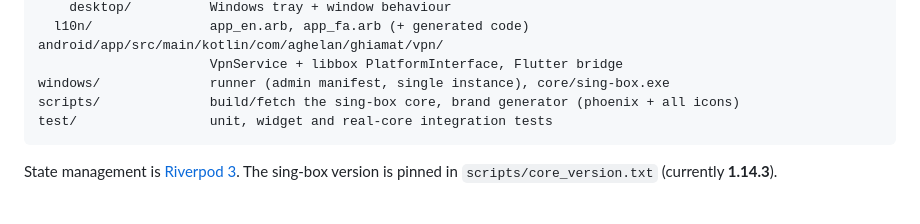
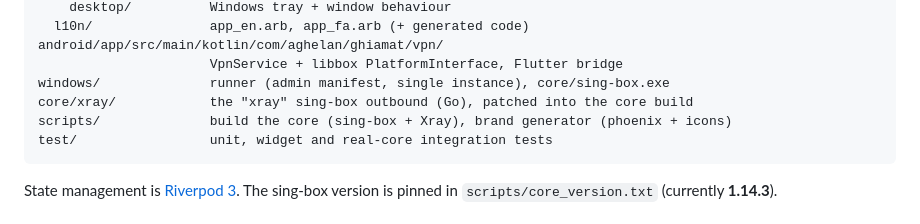
Before and after one commit to Seyed003/Simorgh, a Markdown page: README.md, the part around one of its changes. Drawn GitHub-style.

````diff
--- a/README.md
+++ b/README.md
@@ -108,7 +131,8 @@ lib/
 android/app/src/main/kotlin/com/aghelan/ghiamat/vpn/
                       VpnService + libbox PlatformInterface, Flutter bridge
 windows/              runner (admin manifest, single instance), core/sing-box.exe
-scripts/              build/fetch the sing-box core, brand generator (phoenix + all icons)
+core/xray/            the "xray" sing-box outbound (Go), patched into the core build
+scripts/              build the core (sing-box + Xray), brand generator (phoenix + icons)
 test/                 unit, widget and real-core integration tests
 ```
 
````
Also changed, not shown: other parts of README.md (+61 -6 lines).
